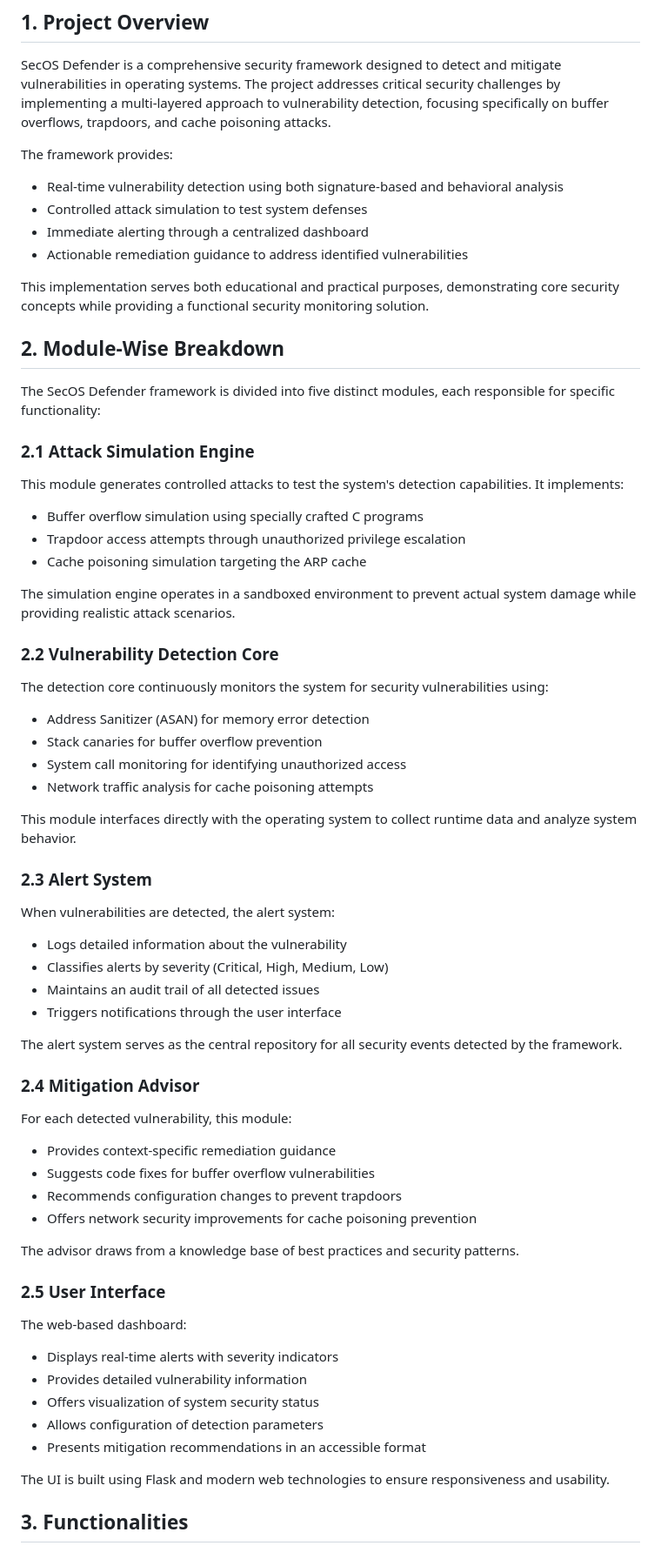
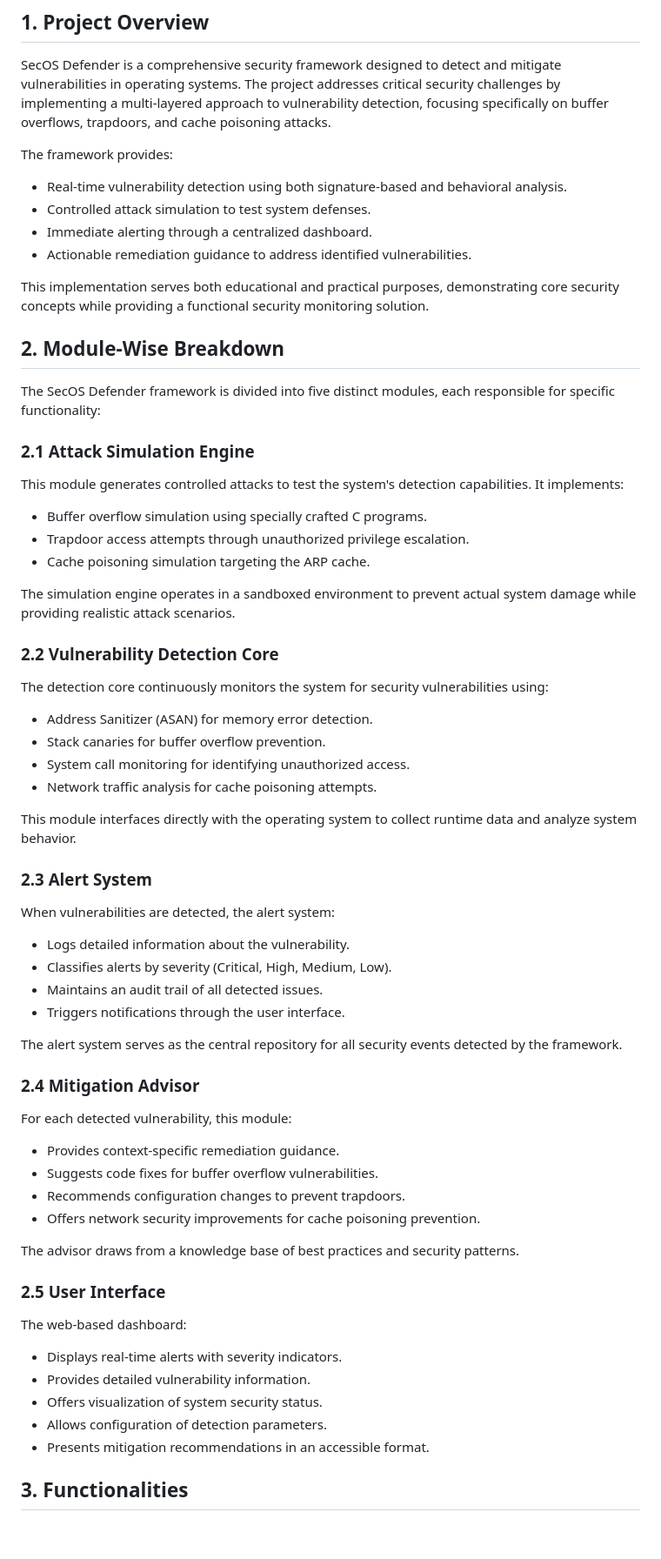
Before and after one commit to therayyanawaz/SecOS-Defender, a Markdown page: docs/report.md, the part around one of its changes. Shown at 87% size. Rendered like a GitHub page; blank space fills up the shorter version.

```diff
--- a/docs/report.md
+++ b/docs/report.md
@@ -5,12 +5,14 @@
 SecOS Defender is a comprehensive security framework designed to detect and mitigate vulnerabilities in operating systems. The project addresses critical security challenges by implementing a multi-layered approach to vulnerability detection, focusing specifically on buffer overflows, trapdoors, and cache poisoning attacks.
 
 The framework provides:
-- Real-time vulnerability detection using both signature-based and behavioral analysis
-- Controlled attack simulation to test system defenses
-- Immediate alerting through a centralized dashboard
-- Actionable remediation guidance to address identified vulnerabilities
+- Real-time vulnerability detection using both signature-based and behavioral analysis.
+- Controlled attack simulation to test system defenses.
+- Immediate alerting through a centralized dashboard.
+- Actionable remediation guidance to address identified vulnerabilities.
 
 This implementation serves both educational and practical purposes, demonstrating core security concepts while providing a functional security monitoring solution.
+
+
 
 ## 2. Module-Wise Breakdown
 
@@ -18,48 +20,47 @@ The SecOS Defender framework is divided into five distinct modules, each respons
 
 ### 2.1 Attack Simulation Engine
 This module generates controlled attacks to test the system's detection capabilities. It implements:
-- Buffer overflow simulation using specially crafted C programs
-- Trapdoor access attempts through unauthorized privilege escalation
-- Cache poisoning simulation targeting the ARP cache
+- Buffer overflow simulation using specially crafted C programs.
+- Trapdoor access attempts through unauthorized privilege escalation.
+- Cache poisoning simulation targeting the ARP cache.
 
 The simulation engine operates in a sandboxed environment to prevent actual system damage while providing realistic attack scenarios.
 
 ### 2.2 Vulnerability Detection Core
 The detection core continuously monitors the system for security vulnerabilities using:
-- Address Sanitizer (ASAN) for memory error detection
-- Stack canaries for buffer overflow prevention
-- System call monitoring for identifying unauthorized access
-- Network traffic analysis for cache poisoning attempts
+- Address Sanitizer (ASAN) for memory error detection.
+- Stack canaries for buffer overflow prevention.
+- System call monitoring for identifying unauthorized access.
+- Network traffic analysis for cache poisoning attempts.
 
 This module interfaces directly with the operating system to collect runtime data and analyze system behavior.
 
 ### 2.3 Alert System
 When vulnerabilities are detected, the alert system:
-- Logs detailed information about the vulnerability
-- Classifies alerts by severity (Critical, High, Medium, Low)
-- Maintains an audit trail of all detected issues
-- Triggers notifications through the user interface
+- Logs detailed information about the vulnerability.
+- Classifies alerts by severity (Critical, High, Medium, Low).
+- Maintains an audit trail of all detected issues.
+- Triggers notifications through the user interface.
 
 The alert system serves as the central repository for all security events detected by the framework.
 
 ### 2.4 Mitigation Advisor
 For each detected vulnerability, this module:
-- Provides context-specific remediation guidance
-- Suggests code fixes for buffer overflow vulnerabilities
-- Recommends configuration changes to prevent trapdoors
-- Offers network security improvements for cache poisoning prevention
+- Provides context-specific remediation guidance.
+- Suggests code fixes for buffer overflow vulnerabilities.
+- Recommends configuration changes to prevent trapdoors.
+- Offers network security improvements for cache poisoning prevention.
 
 The advisor draws from a knowledge base of best practices and security patterns.
 
 ### 2.5 User Interface
 The web-based dashboard:
-- Displays real-time alerts with severity indicators
-- Provides detailed vulnerability information
-- Offers visualization of system security status
-- Allows configuration of detection parameters
-- Presents mitigation recommendations in an accessible format
+- Displays real-time alerts with severity indicators.
+- Provides detailed vulnerability information.
+- Offers visualization of system security status.
+- Allows configuration of detection parameters.
+- Presents mitigation recommendations in an accessible format.
 
-The UI is built using Flask and modern web technologies to ensure responsiveness and usability.
 
 ## 3. Functionalities
 
```
Also changed, not shown: other parts of docs/report.md (+59 -114 lines).
